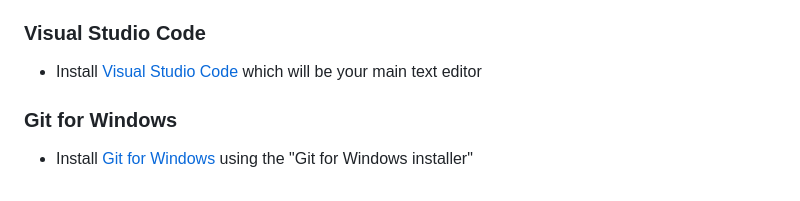
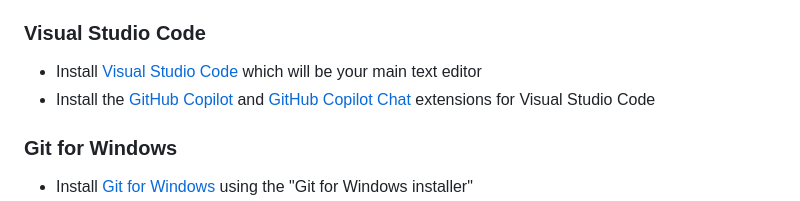
Before and after one commit to msr-ds3/coursework, a Markdown page: week1/README.md, the part around the change. GitHub-like rendering.

Commit message:
copilot extensions

```diff
--- a/week1/README.md
+++ b/week1/README.md
@@ -13,6 +13,7 @@ Install tools: Visual Studio Code, Git for Windows, R
 
 ### Visual Studio Code
   * Install [Visual Studio Code](https://code.visualstudio.com) which will be your main text editor
+  * Install the [GitHub Copilot](https://marketplace.visualstudio.com/items?itemName=GitHub.copilot) and [GitHub Copilot Chat](https://marketplace.visualstudio.com/items?itemName=GitHub.copilot-chat) extensions for Visual Studio Code
 
 ### Git for Windows
   * Install [Git for Windows](https://github.com/git-guides/install-git#install-git-on-windows) using the "Git for Windows installer"
```
